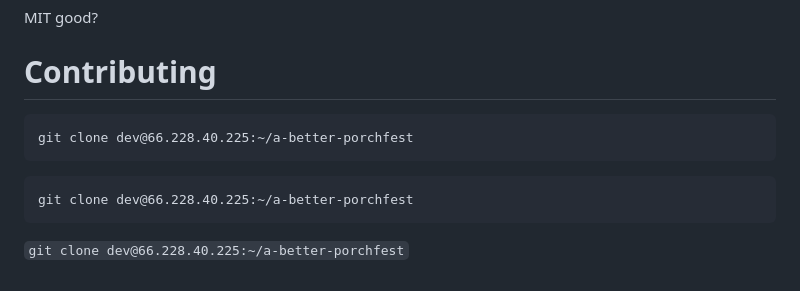
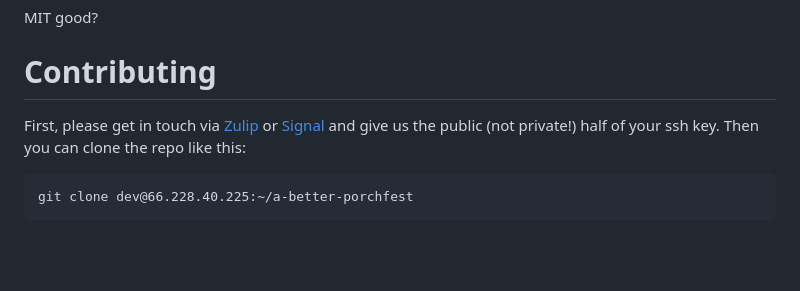
Before and after one commit to pdurbin/a-better-porchfest, a Markdown page: README.md, the part around the change. Rendered like a GitHub page; blank space fills up the shorter version.

Commit message:
give public half of ssh key

````diff
--- a/README.md
+++ b/README.md
@@ -111,10 +111,8 @@ MIT good?
 
 # Contributing
 
+First, please get in touch via [Zulip](https://osdc.zulipchat.com/#narrow/stream/406743-boston) or [Signal](https://signal.group/#CjQKIGoh9--iomqNWoG9reLXz9RaAnDC_O1bw1BOk3gZlexUEhDy9Tes9s26HYi_bg5voUBE) and give us the public (not private!) half of your ssh key. Then you can clone the repo like this:
+
 ```
 git clone dev@66.228.40.225:~/a-better-porchfest
 ```
-
-    git clone dev@66.228.40.225:~/a-better-porchfest
-
-`git clone dev@66.228.40.225:~/a-better-porchfest`
````
